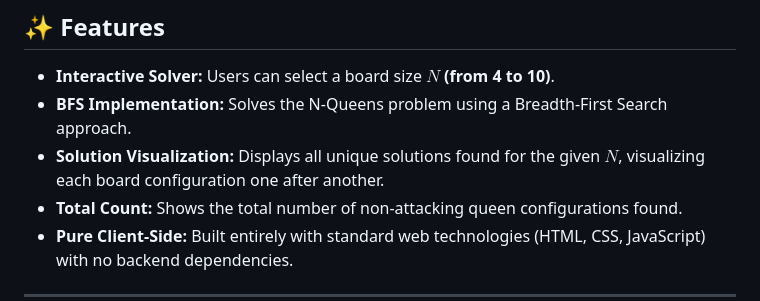
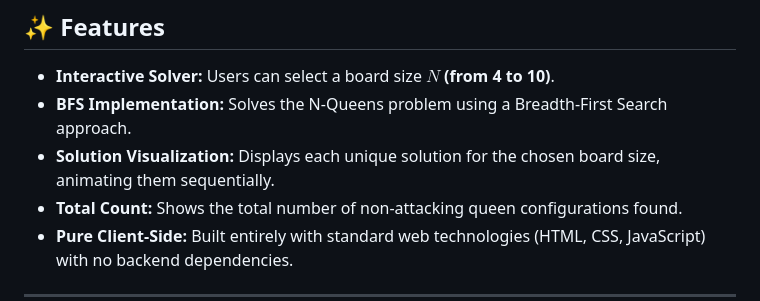
Before and after one commit to SoheibKaddouri/n-queens, a Markdown page: README.md, the part around the change. GitHub-like rendering.

```diff
--- a/README.md
+++ b/README.md
@@ -10,7 +10,7 @@ The N-Queens problem asks for the number of ways to place N non-attacking queens
 
 * **Interactive Solver:** Users can select a board size **$N$ (from 4 to 10)**.
 * **BFS Implementation:** Solves the N-Queens problem using a Breadth-First Search approach.
-* **Solution Visualization:** Displays all unique solutions found for the given $N$, visualizing each board configuration one after another.
+* **Solution Visualization:** Displays each unique solution for the chosen board size, animating them sequentially.
 * **Total Count:** Shows the total number of non-attacking queen configurations found.
 * **Pure Client-Side:** Built entirely with standard web technologies (HTML, CSS, JavaScript) with no backend dependencies.
 
```
